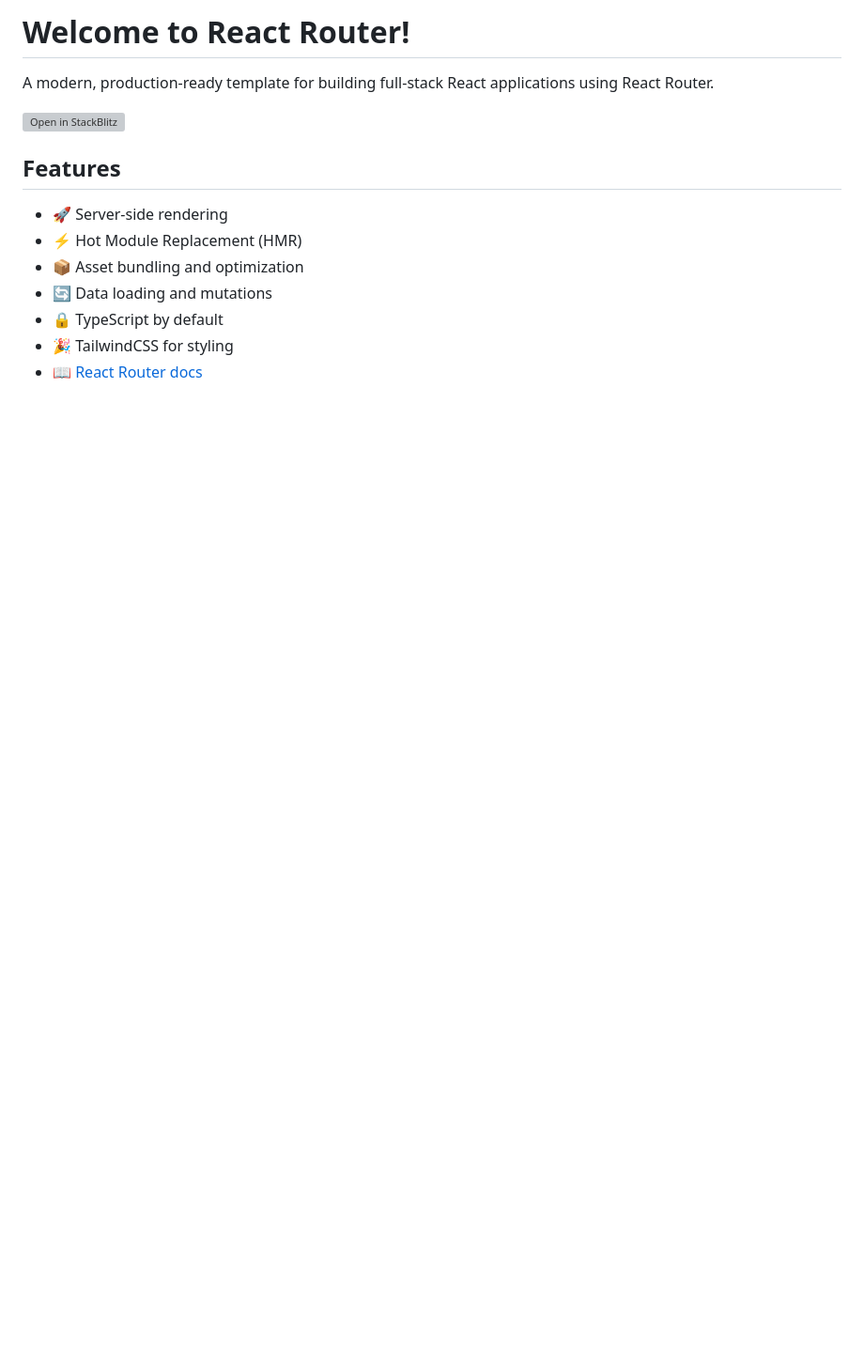
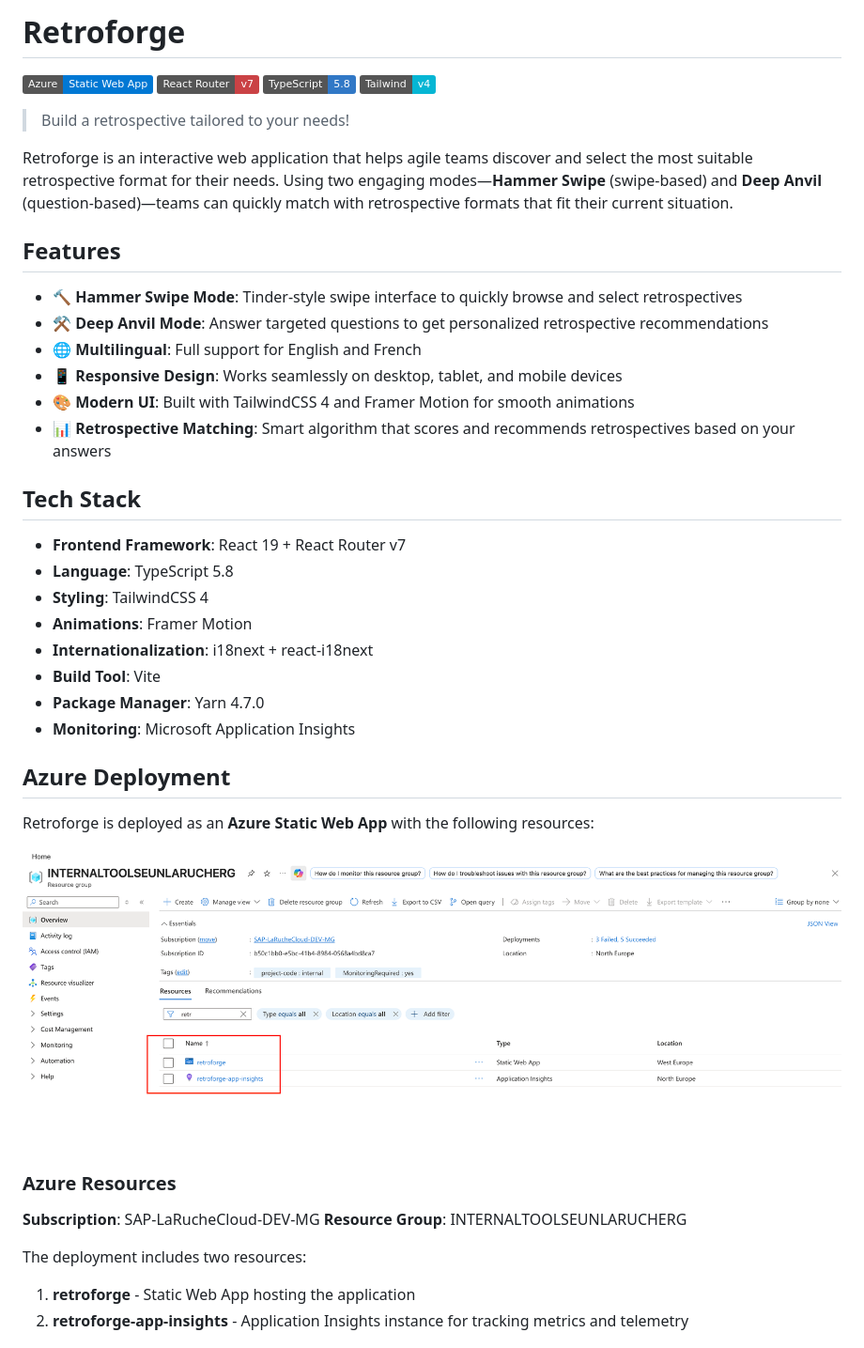
Before and after one commit to publicissapient-france/retroforge, a Markdown page: README.md, the part around the change printed below. Shown: that part at 94% size. Rendered like a GitHub page; pictures changed too: docs/retroforge-az-resources.png (added); badges without logos; blank space fills up the shorter version; grey boxes are pictures that could not be loaded.

```diff
--- a/README.md
+++ b/README.md
@@ -1,15 +1,47 @@
-# Welcome to React Router!
+# Retroforge
 
-A modern, production-ready template for building full-stack React applications using React Router.
+![Azure Static Web App](https://img.shields.io/badge/Azure-Static%20Web%20App-0078D4?logo=microsoft-azure)
+![React Router](https://img.shields.io/badge/React%20Router-v7-CA4245?logo=react-router)
+![TypeScript](https://img.shields.io/badge/TypeScript-5.8-3178C6?logo=typescript)
+![TailwindCSS](https://img.shields.io/badge/Tailwind-v4-06B6D4?logo=tailwindcss)
 
-[![Open in StackBlitz](https://developer.stackblitz.com/img/open_in_stackblitz.svg)](https://stackblitz.com/github/remix-run/react-router-templates/tree/main/default)
+> Build a retrospective tailored to your needs!
+
+Retroforge is an interactive web application that helps agile teams discover and select the most suitable retrospective format for their needs. Using two engaging modes—**Hammer Swipe** (swipe-based) and **Deep Anvil** (question-based)—teams can quickly match with retrospective formats that fit their current situation.
 
 ## Features
 
-- 🚀 Server-side rendering
-- ⚡️ Hot Module Replacement (HMR)
-- 📦 Asset bundling and optimization
-- 🔄 Data loading and mutations
-- 🔒 TypeScript by default
-- 🎉 TailwindCSS for styling
-- 📖 [React Router docs](https://reactrouter.com/)
+- **🔨 Hammer Swipe Mode**: Tinder-style swipe interface to quickly browse and select retrospectives
+- **⚒️ Deep Anvil Mode**: Answer targeted questions to get personalized retrospective recommendations
+- **🌐 Multilingual**: Full support for English and French
+- **📱 Responsive Design**: Works seamlessly on desktop, tablet, and mobile devices
+- **🎨 Modern UI**: Built with TailwindCSS 4 and Framer Motion for smooth animations
+- **📊 Retrospective Matching**: Smart algorithm that scores and recommends retrospectives based on your answers
+
+## Tech Stack
+
+- **Frontend Framework**: React 19 + React Router v7
+- **Language**: TypeScript 5.8
+- **Styling**: TailwindCSS 4
+- **Animations**: Framer Motion
+- **Internationalization**: i18next + react-i18next
+- **Build Tool**: Vite
+- **Package Manager**: Yarn 4.7.0
+- **Monitoring**: Microsoft Application Insights
+
+## Azure Deployment
+
+Retroforge is deployed as an **Azure Static Web App** with the following resources:
+
+![Azure Resources](docs/retroforge-az-resources.png)
+
+### Azure Resources
+
+**Subscription**: SAP-LaRucheCloud-DEV-MG
+**Resource Group**: INTERNALTOOLSEUNLARUCHERG
+
+The deployment includes two resources:
+
+1. **retroforge** - Static Web App hosting the application
+2. **retroforge-app-insights** - Application Insights instance for tracking metrics and telemetry
+
```
Also changed, not shown: other parts of README.md (+105 -42 lines), docs/retroforge-app-insights.png (added), 10 other files.
